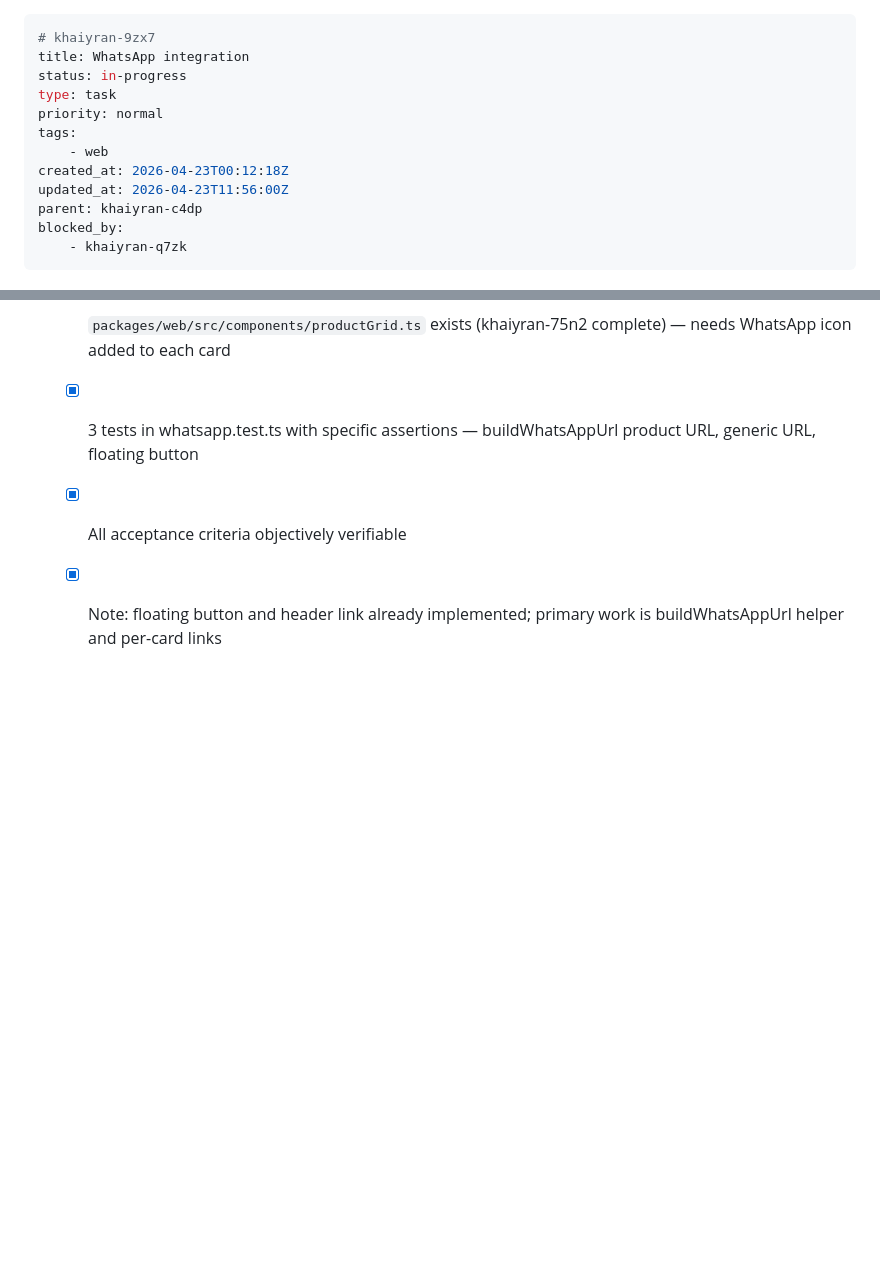
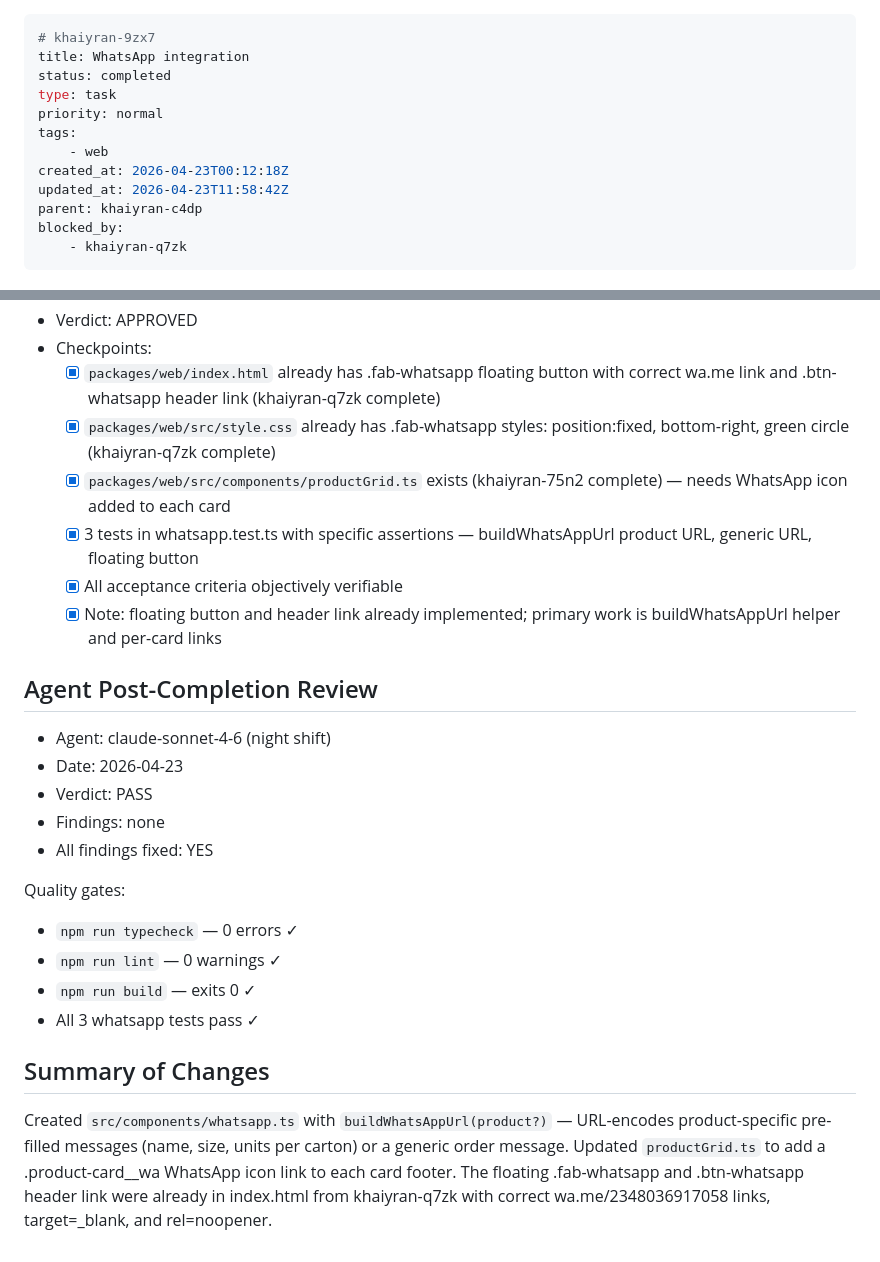
Before and after one commit to abuyusif01/khyairan, a Markdown page: .beans/khaiyran-9zx7--whatsapp-integration.md, 2 parts joined by grey strips. GitHub-like rendering; blank space fills up the shorter version.

Commit message:
chore: close khaiyran-9zx7 — WhatsApp integration complete
Co-Authored-By: Claude Sonnet 4.6 <noreply@anthropic.com>

```diff
--- a/.beans/khaiyran-9zx7--whatsapp-integration.md
+++ b/.beans/khaiyran-9zx7--whatsapp-integration.md
@@ -1,13 +1,13 @@
 ---
 # khaiyran-9zx7
 title: WhatsApp integration
-status: in-progress
+status: completed
 type: task
 priority: normal
 tags:
     - web
 created_at: 2026-04-23T00:12:18Z
-updated_at: 2026-04-23T11:56:00Z
+updated_at: 2026-04-23T11:58:42Z
 parent: khaiyran-c4dp
 blocked_by:
     - khaiyran-q7zk
@@ -64,3 +64,21 @@ Add all WhatsApp touchpoints to the public site. Three elements: (1) floating gr
   - [x] 3 tests in whatsapp.test.ts with specific assertions — buildWhatsAppUrl product URL, generic URL, floating button
   - [x] All acceptance criteria objectively verifiable
   - [x] Note: floating button and header link already implemented; primary work is buildWhatsAppUrl helper and per-card links
+
+## Agent Post-Completion Review
+
+- Agent: claude-sonnet-4-6 (night shift)
+- Date: 2026-04-23
+- Verdict: PASS
+- Findings: none
+- All findings fixed: YES
+
+Quality gates:
+- `npm run typecheck` — 0 errors ✓
+- `npm run lint` — 0 warnings ✓
+- `npm run build` — exits 0 ✓
+- All 3 whatsapp tests pass ✓
+
+## Summary of Changes
+
+Created `src/components/whatsapp.ts` with `buildWhatsAppUrl(product?)` — URL-encodes product-specific pre-filled messages (name, size, units per carton) or a generic order message. Updated `productGrid.ts` to add a .product-card__wa WhatsApp icon link to each card footer. The floating .fab-whatsapp and .btn-whatsapp header link were already in index.html from khaiyran-q7zk with correct wa.me/2348036917058 links, target=_blank, and rel=noopener.
```
